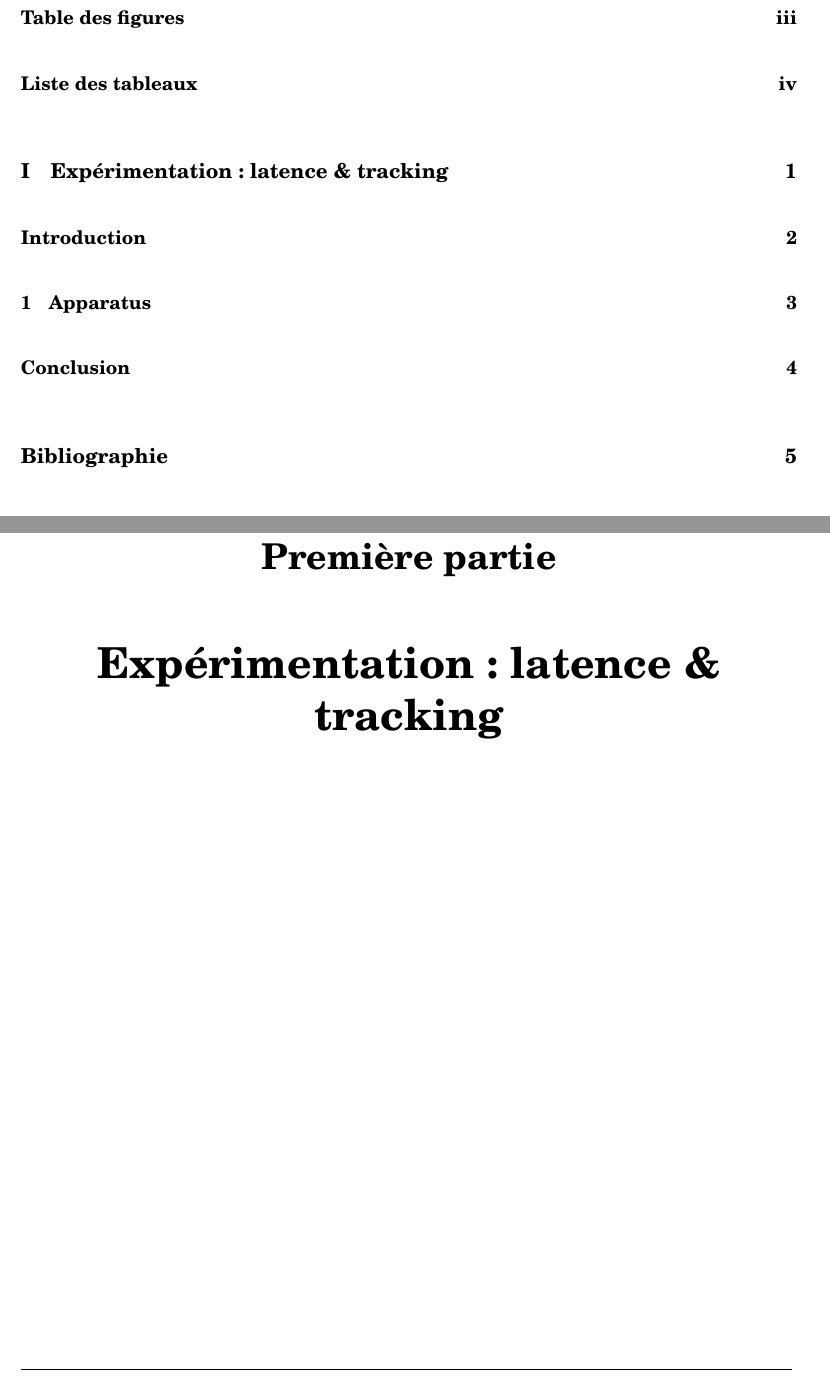
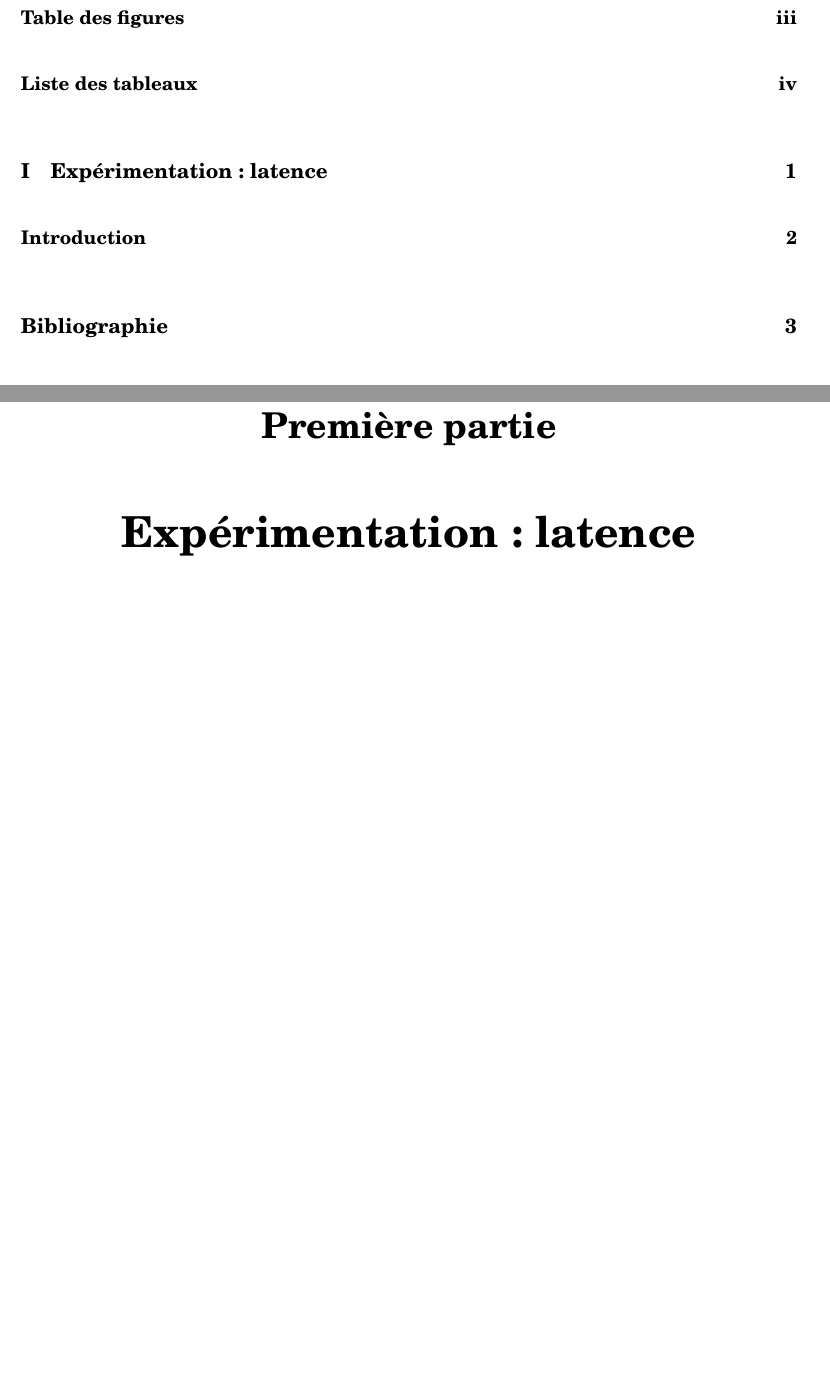
Before and after one commit to KdRWaylander/Manuscrit, a LaTeX book (Main.tex, which reads Chapitres/EXPE2.tex, Style/style_Main.tex): two parts of pages 2 and 5 of 9 before the commit and two parts of pages 2 and 5 of 14 after it, joined at a grey line, cut so that both start at the same text, the shorter picture padded with empty space. Compiled offline with pdfLaTeX.

```diff
--- a/Chapitres/EXPE2.tex
+++ b/Chapitres/EXPE2.tex
@@ -1,4 +1,4 @@
-\part{Expérimentation: latence \& tracking}
+\part{Expérimentation: latence}
 
 \chapter*{Introduction}
 \addcontentsline{toc}{chapter}{Introduction}
--- a/Style/style_Main.tex
+++ b/Style/style_Main.tex
@@ -20,10 +19,11 @@
 	\usepackage[Rejne]{fncychap}
 	% Options: Sonny, Lenny, Glenn, Conny, Rejne
 
+% MARGES (Toujours avant fancyhdr)
+	\usepackage[top=1in, bottom=1.25in, left=1in, right=1in]{geometry}
+
 % EN-TÊTE ET PIED DE PAGE CUSTOM
 	\usepackage{fancyhdr}
-	\usepackage{etoolbox}
-	\setlength{\headwidth}{450pt}
 	\pagestyle{fancy}
 
 	% Define fancy styles
@@ -35,9 +35,25 @@
 		\renewcommand{\footrulewidth}{0.5pt} % Ligne de pied
 	}
 
+	\fancypagestyle{front_light}{%
+		\fancyhf{} % Reset du fancy déjà existant
+		\fancyfoot[CO]{\thepage} % Numéro de la page au centre sur les pages paires
+		\fancyfoot[CE]{\thepage} % Numéro de la page au centre sur les pages paires
+		\renewcommand{\headrulewidth}{0pt} % Ligne de tête
+		\renewcommand{\footrulewidth}{0pt} % Ligne de pied
+	}
+
 	\fancypagestyle{main}{%
 		\fancyhf{} % Reset du fancy déjà existant
-		\fancyhead[C]{\large \thepart: \normalsize \leftmark} % Nom du chapitre en haut au centre
+		\fancyhead[C]{\leftmark} % Nom du chapitre en haut au centre
+		\fancyfoot[RO]{\thepage} % Numéro de la page en bas à droite sur les pages paires
+		\fancyfoot[LE]{\thepage} % Numéro de la page en bas à gauche sur les pages impaires
+		\renewcommand{\headrulewidth}{0.5pt} % Ligne de tête
+		\renewcommand{\footrulewidth}{0.5pt} % Ligne de pied
+	}
+
+	\fancypagestyle{star}{%
+		\fancyhf{} % Reset du fancy déjà existant
 		\fancyfoot[RO]{\thepage} % Numéro de la page en bas à droite sur les pages paires
 		\fancyfoot[LE]{\thepage} % Numéro de la page en bas à gauche sur les pages impaires
 		\renewcommand{\headrulewidth}{0.5pt} % Ligne de tête
@@ -52,6 +68,14 @@
 		\renewcommand{\footrulewidth}{0.5pt} % Ligne de pied
 	}
 
+	\fancypagestyle{part}{%
+		\fancyhf{} % Reset du fancy déjà existant
+		\fancyfoot[RO]{\thepage} % Numéro de la page en bas à droite sur les pages paires
+		\fancyfoot[LE]{\thepage} % Numéro de la page en bas à gauche sur les pages impaires
+		\renewcommand{\headrulewidth}{0pt} % Ligne de tête forcée invisible
+		\renewcommand{\footrulewidth}{0pt} % Ligne de pied forcée invisible
+	}
+
 	% Redefine the plain page style
 	\fancypagestyle{plain}{%
   		\fancyhf{}%
@@ -61,6 +85,25 @@
 		\renewcommand{\footrulewidth}{0.5pt} % Ligne de pied
   	}
 
+  	% Empty style on PART pages
+  	\makeatletter
+    \renewcommand\part{%
+       \if@openright
+         \cleardoublepage
+       \else
+         \clearpage
+       \fi
+       \thispagestyle{empty}%
+       \if@twocolumn
+         \onecolumn
+         \@tempswatrue
+       \else
+         \@tempswafalse
+       \fi
+       \null\vfil
+       \secdef\@part\@spart}
+    \makeatother
+
 % TAILLE DES TITRES
 	\usepackage{titlesec}
 	\titleformat*{\section}{\LARGE\bfseries}
@@ -69,8 +112,8 @@
 	\titleformat*{\paragraph}{\large\bfseries}
 	\titleformat*{\subparagraph}{\large\bfseries}
 
-% MARGES
-	\usepackage[top=1in, bottom=1.25in, left=1in, right=1in]{geometry}
+% ALPHANUM FOR APPENDIXES
+	\usepackage{alphalph}
 
 % PARAGRAPHE SPACING
 	\setlength{\parskip}{\baselineskip}
```
Also changed, not shown: Chapitres/CONCL.tex (+2 -1 lines), Chapitres/EDLA.tex (+0 -1 lines), Chapitres/EXPE1-CONCL.tex (+1 -0 lines), Chapitres/EXPE1.tex (+1 -0 lines), Chapitres/EXPE2-CONCL.tex (added, +3 -0 lines), Chapitres/EXPE2-MANIP.tex (added, +4 -0 lines), Chapitres/EXPE2-PRELIM.tex (added, +2 -0 lines), Chapitres/INTRO.tex (+4 -1 lines), Chapitres/MDLVI.tex (+2 -0 lines), Chapitres/PUBL.tex (+3 -3 lines), Chapitres/QUEST.tex (+3 -3 lines), Chapitres/SDR-CONCL.tex (+1 -1 lines), Chapitres/SDR-GENE.tex (+1 -0 lines), Main.tex (+29 -21 lines), 3 more files, 31 other files.
